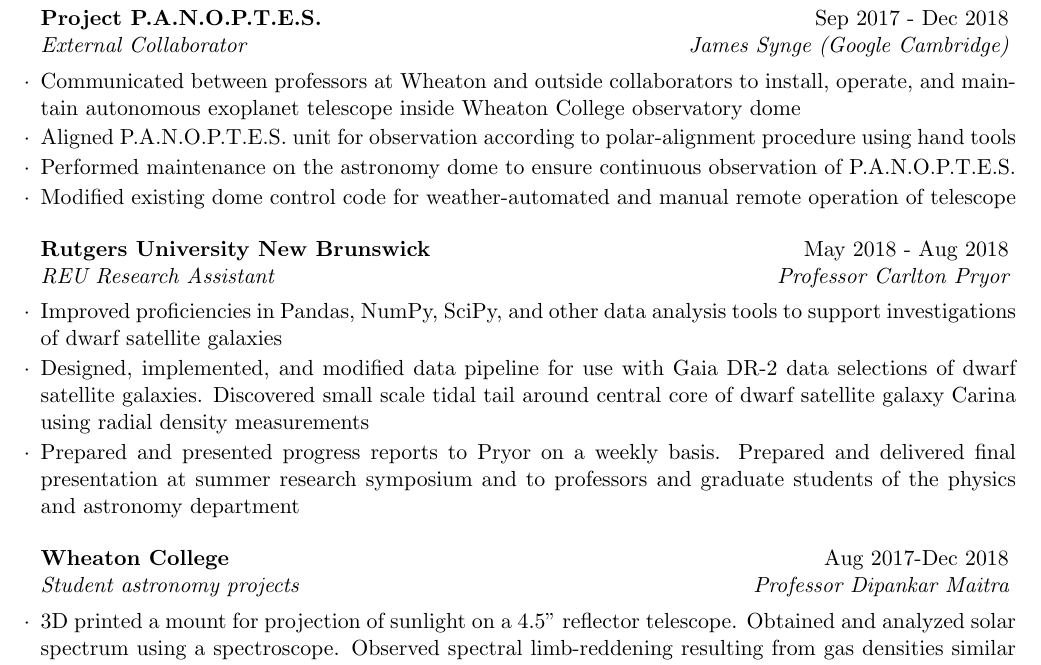
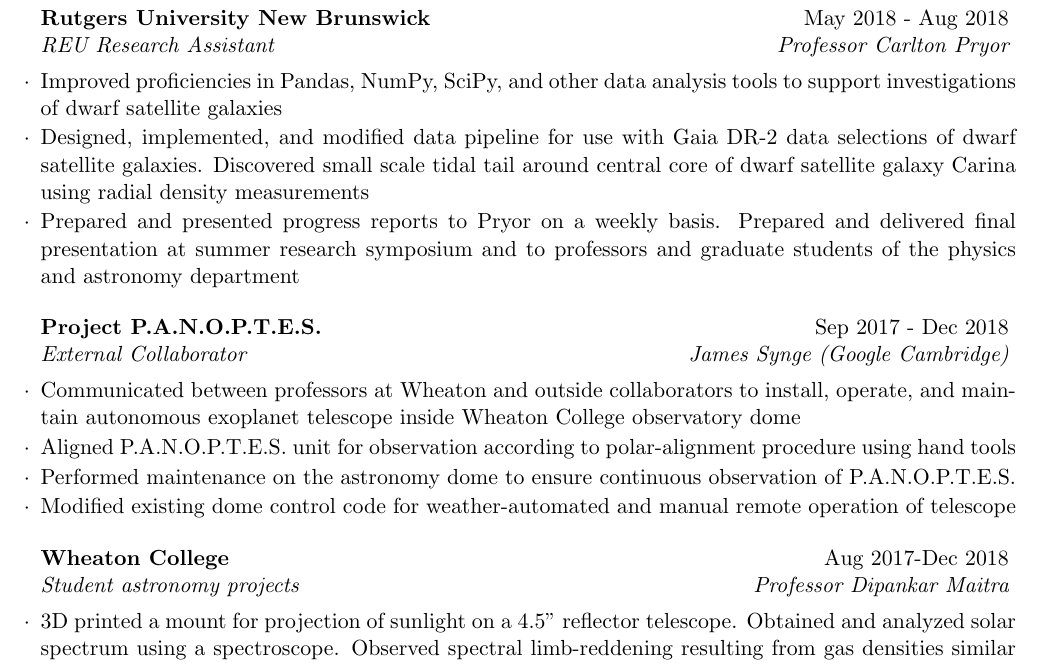
Before and after one commit to seanmacb/CV, a LaTeX CV (cv_4.tex): part of page 2 of 3, cut so that both start at the same text. Compiled offline with pdfLaTeX.

Commit message:
Moving some things around modifying resumé for some positions

```diff
--- a/cv_4.tex
+++ b/cv_4.tex
@@ -67,19 +67,19 @@
 \item Collaborated and authored report detailing group processes, results, \& analysis. Received highest marks from UCL faculty and Royal Institute staff
 \end{rSubsection}
 
-\newpage \begin{rSubsection}{Project P.A.N.O.P.T.E.S.}{Sep 2017 - Dec 2018}{External Collaborator}{James Synge (Google Cambridge)}
+\begin{rSubsection}{Rutgers University New Brunswick}{May 2018 - Aug 2018}{REU Research Assistant}{Professor Carlton Pryor}
+\item Improved proficiencies in Pandas, NumPy, SciPy, and other data analysis tools to support investigations of dwarf satellite galaxies
+\item Designed, implemented, and modified data pipeline for use with Gaia DR-2 data selections of dwarf satellite galaxies. Discovered small scale tidal tail around central core of dwarf satellite galaxy Carina using radial density measurements
+\item Prepared and presented progress reports to Pryor on a weekly basis. Prepared and delivered final presentation at summer research symposium and to professors and graduate students of the physics and astronomy department
+% \item Presented Results at 234th meeting of the American Astronomical Society in St.  Louis, Missouri
+\end{rSubsection}
+
+\begin{rSubsection}{Project P.A.N.O.P.T.E.S.}{Sep 2017 - Dec 2018}{External Collaborator}{James Synge (Google Cambridge)}
 \item Communicated between professors at Wheaton and outside collaborators to install, operate, and maintain autonomous exoplanet telescope inside Wheaton College observatory dome
 \item Aligned P.A.N.O.P.T.E.S. unit for observation according to polar-alignment procedure using hand tools
 \item Performed maintenance on the astronomy dome to ensure continuous observation of P.A.N.O.P.T.E.S.
 \item Modified existing dome control code for weather-automated and manual remote operation of telescope
 % \item Presented P.A.N.O.P.T.E.S. research at Northeast Astronomy Forum 2018
-\end{rSubsection}
-
-\begin{rSubsection}{Rutgers University New Brunswick}{May 2018 - Aug 2018}{REU Research Assistant}{Professor Carlton Pryor}
-\item Improved proficiencies in Pandas, NumPy, SciPy, and other data analysis tools to support investigations of dwarf satellite galaxies
-\item Designed, implemented, and modified data pipeline for use with Gaia DR-2 data selections of dwarf satellite galaxies. Discovered small scale tidal tail around central core of dwarf satellite galaxy Carina using radial density measurements
-\item Prepared and presented progress reports to Pryor on a weekly basis. Prepared and delivered final presentation at summer research symposium and to professors and graduate students of the physics and astronomy department
-% \item Presented Results at 234th meeting of the American Astronomical Society in St.  Louis, Missouri
 \end{rSubsection}
 
 \begin{rSubsection}{Wheaton College}{Aug 2017-Dec 2018}{Student astronomy projects}{Professor Dipankar Maitra}
```
Also changed, not shown: cv_4.pdf, cv_4.tex (2 more changed lines), 3 other files.
